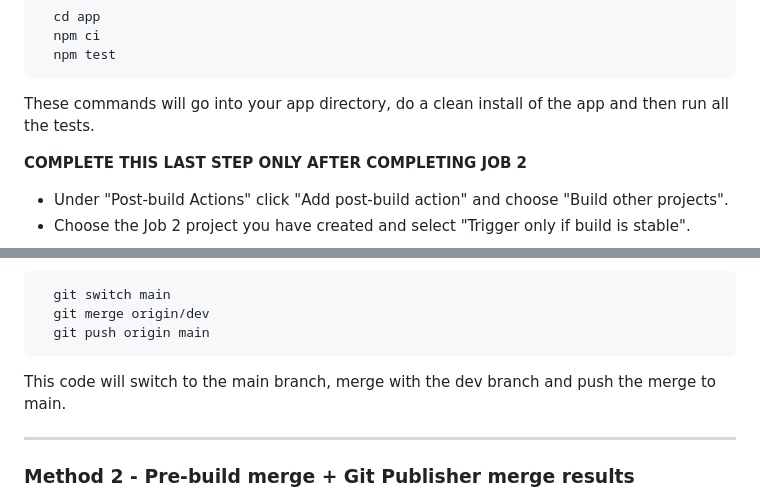
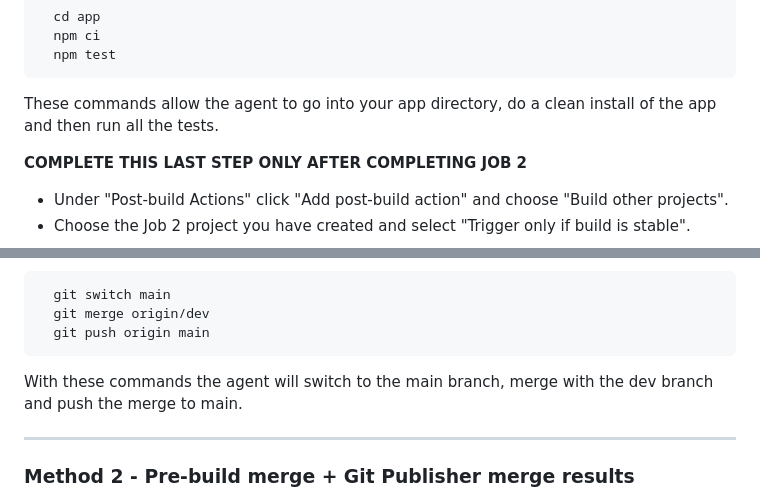
Before and after one commit to Wahab-Sparta/Training, a Markdown page: 3_Job_Jenkins_Pipeline/CD_Pipeline_on_jenkins.md, 2 parts joined by grey strips. Drawn GitHub-style.

Commit message:
changed wording

````diff
--- a/3_Job_Jenkins_Pipeline/CD_Pipeline_on_jenkins.md
+++ b/3_Job_Jenkins_Pipeline/CD_Pipeline_on_jenkins.md
@@ -85,7 +85,7 @@ To create Job 1 on Jenkins:
   npm ci
   npm test
 ```
-These commands will go into your app directory, do a clean install of the app and then run all the tests.
+These commands allow the agent to go into your app directory, do a clean install of the app and then run all the tests.
 
  **COMPLETE THIS LAST STEP ONLY AFTER COMPLETING JOB 2**
   * Under "Post-build Actions" click "Add post-build action" and choose "Build other projects".
@@ -117,7 +117,7 @@ This method will use Execute Shell and only use Git commands.
   git merge origin/dev
   git push origin main
 ```
-This code will switch to the main branch, merge with the dev branch and push the merge to main.
+With these commands the agent will switch to the main branch, merge with the dev branch and push the merge to main.
 
 ---
 
````
